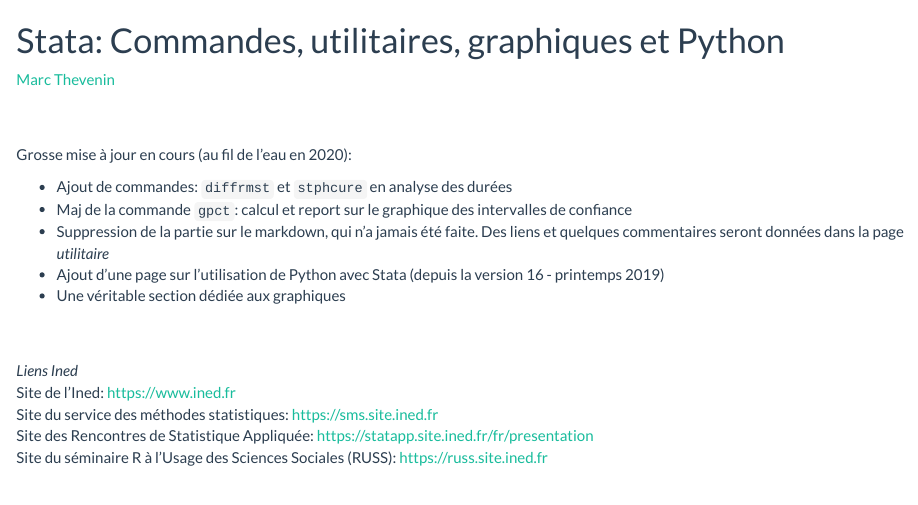
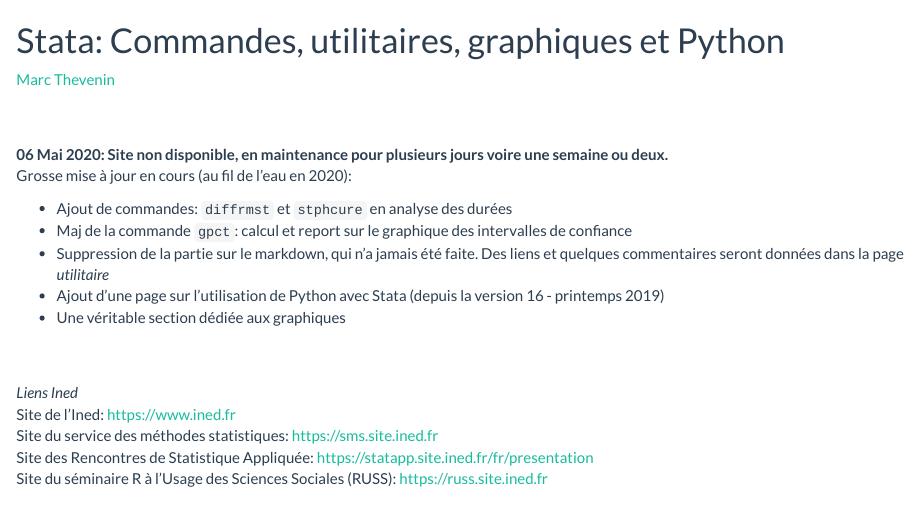
Before and after one commit to mthevenin/stata_fr, an R Markdown document (index.Rmd): the page in a window 1100 px wide, from its top. The pictures show the output file index.html that the author committed with the source, opened offline.

Commit message:
Add files via upload

````diff
--- a/index.Rmd
+++ b/index.Rmd
@@ -8,6 +8,7 @@
  [Marc Thevenin](mailto:marc.thevenin@ined.fr)
 
 <br><br>
+**06 Mai 2020: Site non disponible, en maintenance pour plusieurs jours voire une semaine ou deux.**
 Grosse mise à jour en cours (au fil de l'eau en 2020):
 
 - Ajout de commandes: ```diffrmst``` et ```stphcure``` en analyse des durées
````
Also changed, not shown: index.html, index.Rmd (2 more changed lines).
